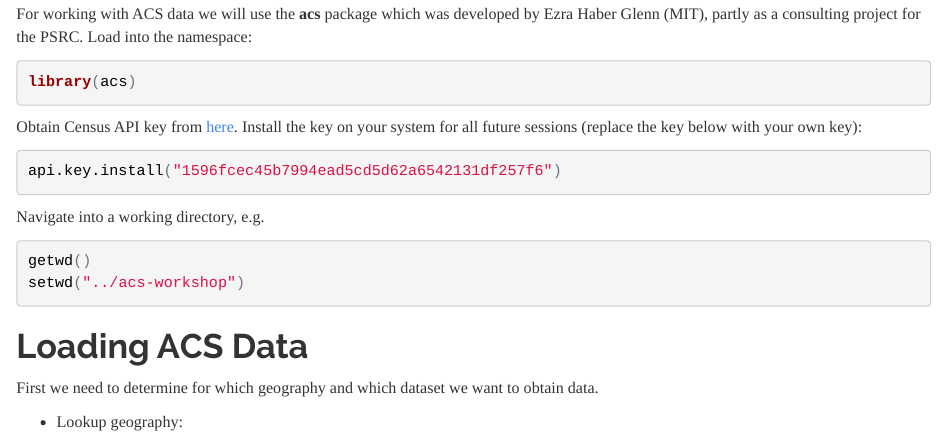
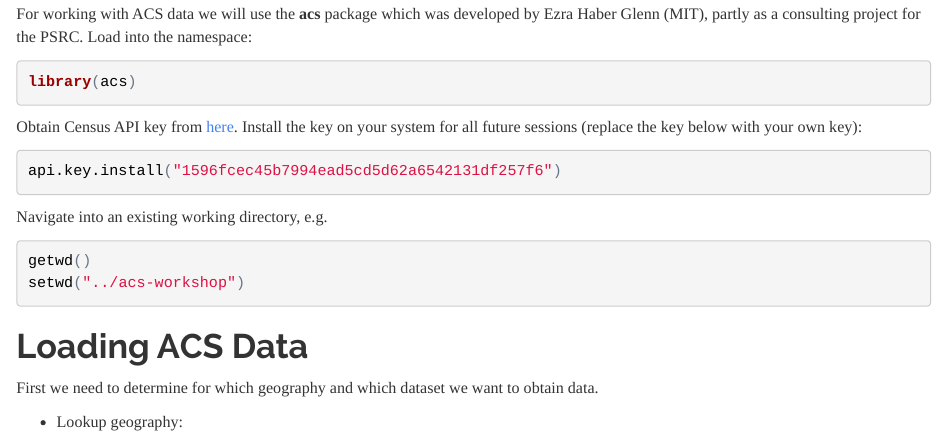
Before and after one commit to psrc/acs-workshop, an R Markdown document (acs-workshop.Rmd): the page in a window 1100 px wide, from 220 px down. The pictures show the output file acs-workshop.html that the author committed with the source, opened offline.

Commit message:
minor edit

````diff
--- a/acs-workshop.Rmd
+++ b/acs-workshop.Rmd
@@ -28,7 +28,7 @@ Obtain Census API key from [here](http://api.census.gov/data/key_signup.html). I
 api.key.install("1596fcec45b7994ead5cd5d62a6542131df257f6")
 ```
 
-Navigate into a working directory, e.g.
+Navigate into an existing working directory, e.g.
 
 ```{r eval=FALSE}
 getwd()
````
Also changed, not shown: acs-workshop.html.
